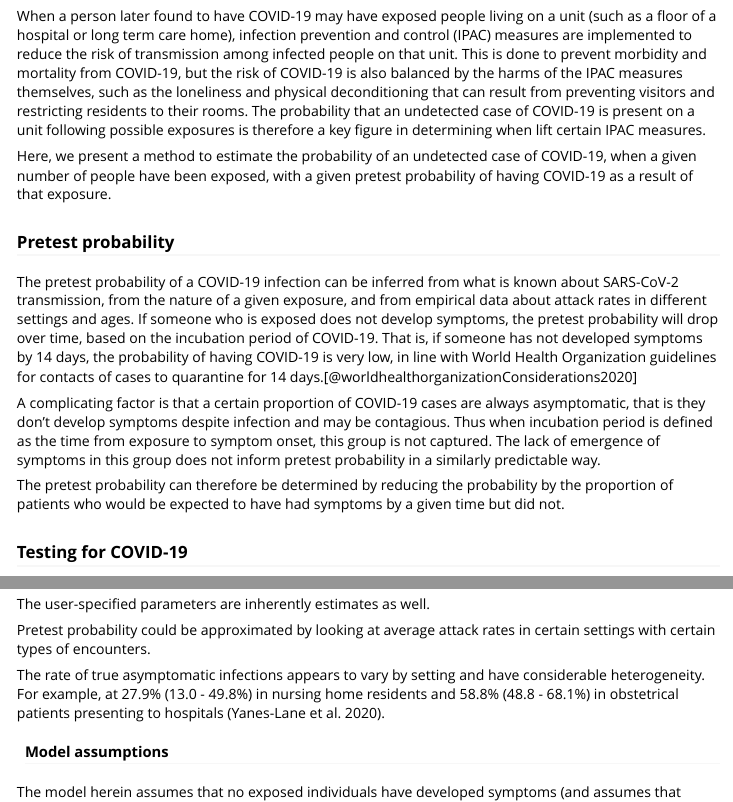
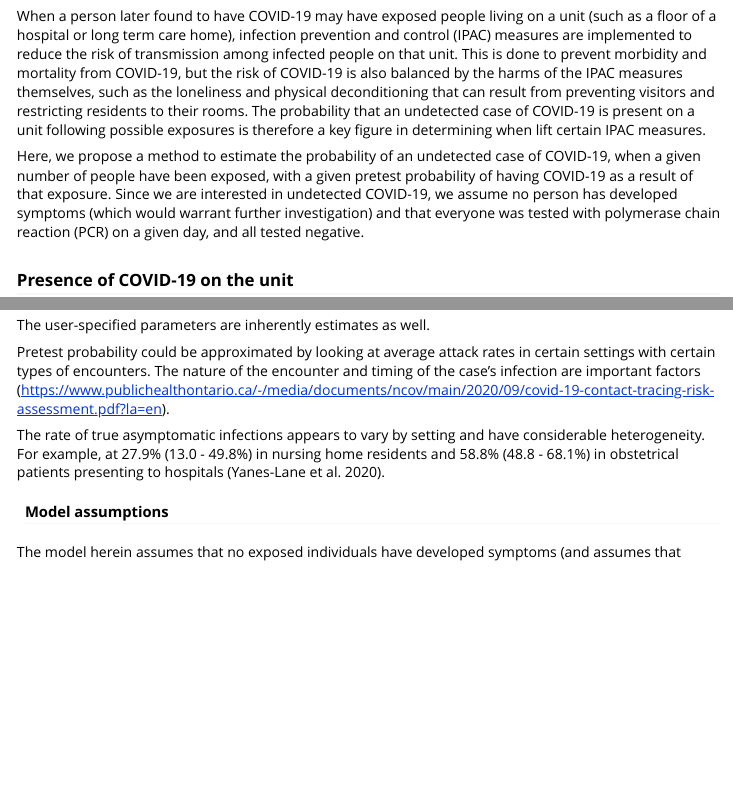
Before and after one commit to eebrown/covidprobability, an R Markdown document (vignettes/unit-example.Rmd): the page in a window 1100 px wide, from 230 px down, and a second part further down, joined at a grey line. Rendered offline with R 4.5, knitr and Pandoc, with nearby package versions.

Commit message:
update vignette

```diff
--- a/vignettes/unit-example.Rmd
+++ b/vignettes/unit-example.Rmd
@@ -22,15 +22,6 @@ library(covidprobability)
 
 When a person later found to have COVID-19 may have exposed people living on a unit (such as a floor of a hospital or long term care home), infection prevention and control (IPAC) measures are implemented to reduce the risk of transmission among infected people on that unit. This is done to prevent morbidity and mortality from COVID-19, but the risk of COVID-19 is also balanced by the harms of the IPAC measures themselves, such as the loneliness and physical deconditioning that can result from preventing visitors and restricting residents to their rooms. The probability that an undetected case of COVID-19 is present on a unit following possible exposures is therefore a key figure in determining when lift certain IPAC measures.
 
-Here, we present a method to estimate the probability of an undetected case of COVID-19, when
-a given number of people have been exposed, with a given pretest probability of having COVID-19 as a result of that exposure.
+Here, we propose a method to estimate the probability of an undetected case of COVID-19, when
+a given number of people have been exposed, with a given pretest probability of having COVID-19 as a result of that exposure. Since we are interested in undetected COVID-19, we assume no person has developed symptoms (which would warrant further investigation) and that everyone was tested with polymerase chain reaction (PCR) on a given day, and all tested negative.
 
-### Pretest probability
-
-The pretest probability of a COVID-19 infection can be inferred from what is known about SARS-CoV-2 transmission, from the nature of a given exposure, and from empirical data about attack rates in different settings and ages. If someone who is exposed does not develop symptoms, the pretest probability will drop over time, based on the incubation period of COVID-19. That is, if someone has not developed symptoms by 14 days, the probability of having COVID-19 is very low, in line with World Health Organization guidelines for contacts of cases to quarantine for 14 days.[@worldhealthorganizationConsiderations2020]
-
-A complicating factor is that a certain proportion of COVID-19 cases are always asymptomatic, that is they don't develop symptoms despite infection and may be contagious. Thus when incubation period is defined as the time from exposure to symptom onset, this group is not captured. The lack of emergence of symptoms in this group does not inform pretest probability in a similarly predictable way.
-
-The pretest probability can therefore be determined by reducing the probability by the proportion of patients who would be expected to have had symptoms by a given time but did not.
-
-### Testing for COVID-19
@@ -230,7 +219,7 @@ The varying sensitivity of PCR tests is a pooled Bayesian estimate (Kucirka et a
 
 The user-specified parameters are inherently estimates as well.
 
-Pretest probability could be approximated by looking at average attack rates in certain settings with certain types of encounters.
+Pretest probability could be approximated by looking at average attack rates in certain settings with certain types of encounters. The nature of the encounter and timing of the case's infection are important factors  (<https://www.publichealthontario.ca/-/media/documents/ncov/main/2020/09/covid-19-contact-tracing-risk-assessment.pdf?la=en>).
 
 The rate of true asymptomatic infections appears to vary by setting and have considerable heterogeneity. For example, at 27.9% (13.0 - 49.8%) in nursing home residents and 58.8% (48.8 - 68.1%) in obstetrical patients presenting to hospitals (Yanes-Lane et al. 2020).
 
```
Also changed, not shown: vignettes/unit-example.Rmd (2 more changed lines).
